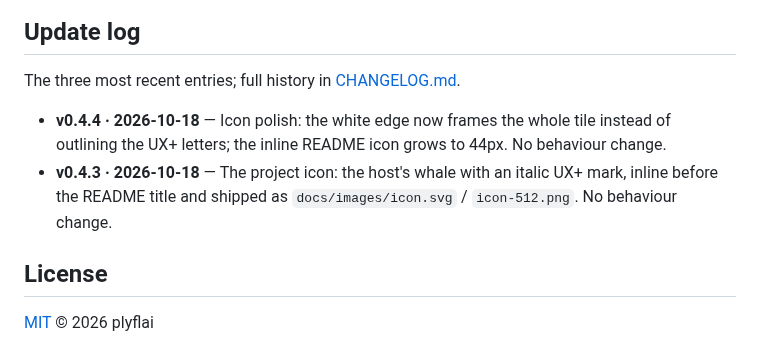
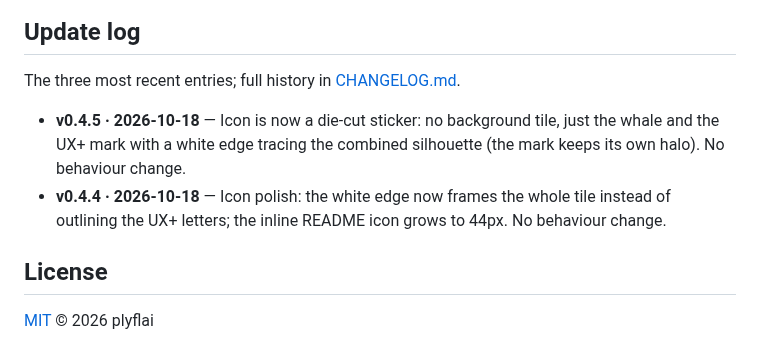
Before and after one commit to plyflai/dsh-ux-plus, a Markdown page: README.md, the part around the change. Drawn GitHub-style.

```diff
--- a/README.md
+++ b/README.md
@@ -115,8 +115,8 @@ npm run build   # tsdown emits lib/client.js (classic script, committed to the r
 
 The three most recent entries; full history in [CHANGELOG.md](CHANGELOG.md).
 
+- **v0.4.5 · 2026-10-18** — Icon is now a die-cut sticker: no background tile, just the whale and the UX+ mark with a white edge tracing the combined silhouette (the mark keeps its own halo). No behaviour change.
 - **v0.4.4 · 2026-10-18** — Icon polish: the white edge now frames the whole tile instead of outlining the UX+ letters; the inline README icon grows to 44px. No behaviour change.
-- **v0.4.3 · 2026-10-18** — The project icon: the host's whale with an italic UX+ mark, inline before the README title and shipped as `docs/images/icon.svg` / `icon-512.png`. No behaviour change.
 
 ## License
 
```
Also changed, not shown: CHANGELOG.md (+5 -0 lines), README.zh-CN.md (+1 -1 lines), docs/images/icon-512.png, 3 other files.
